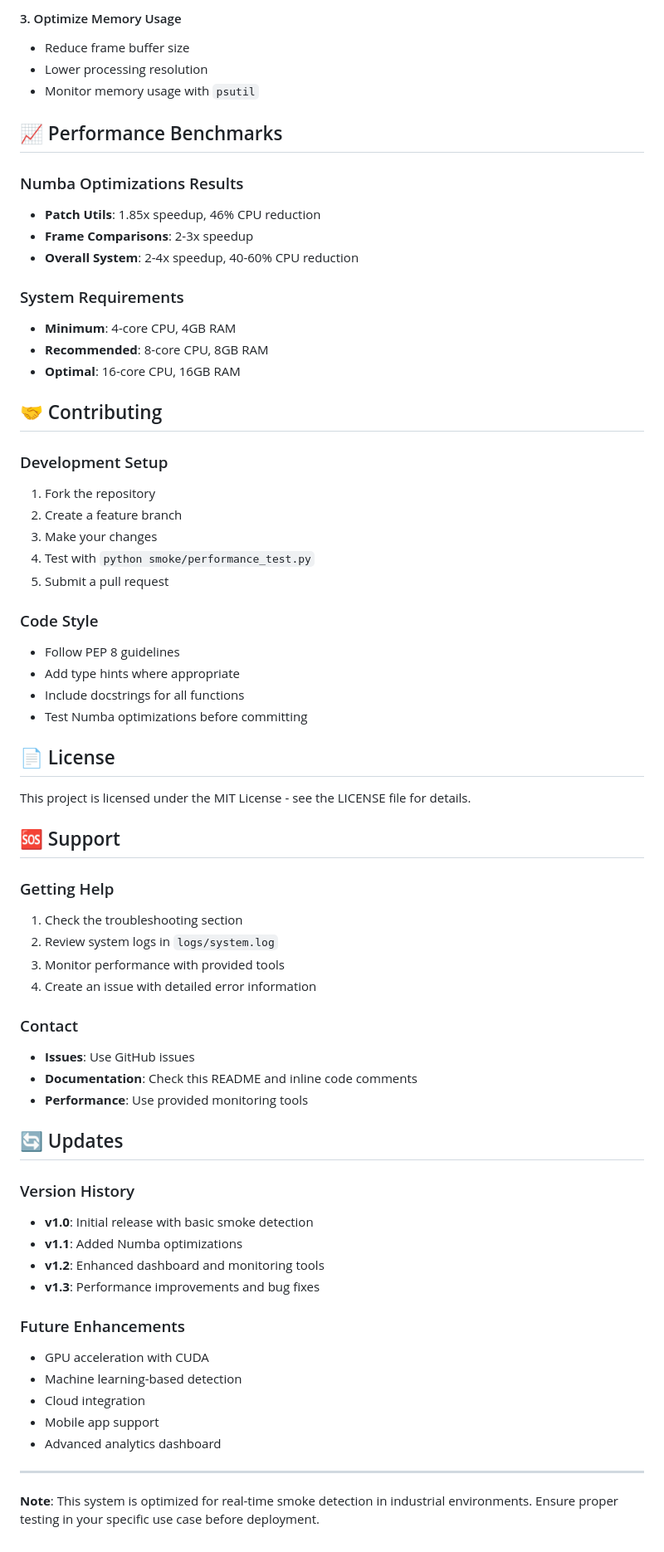
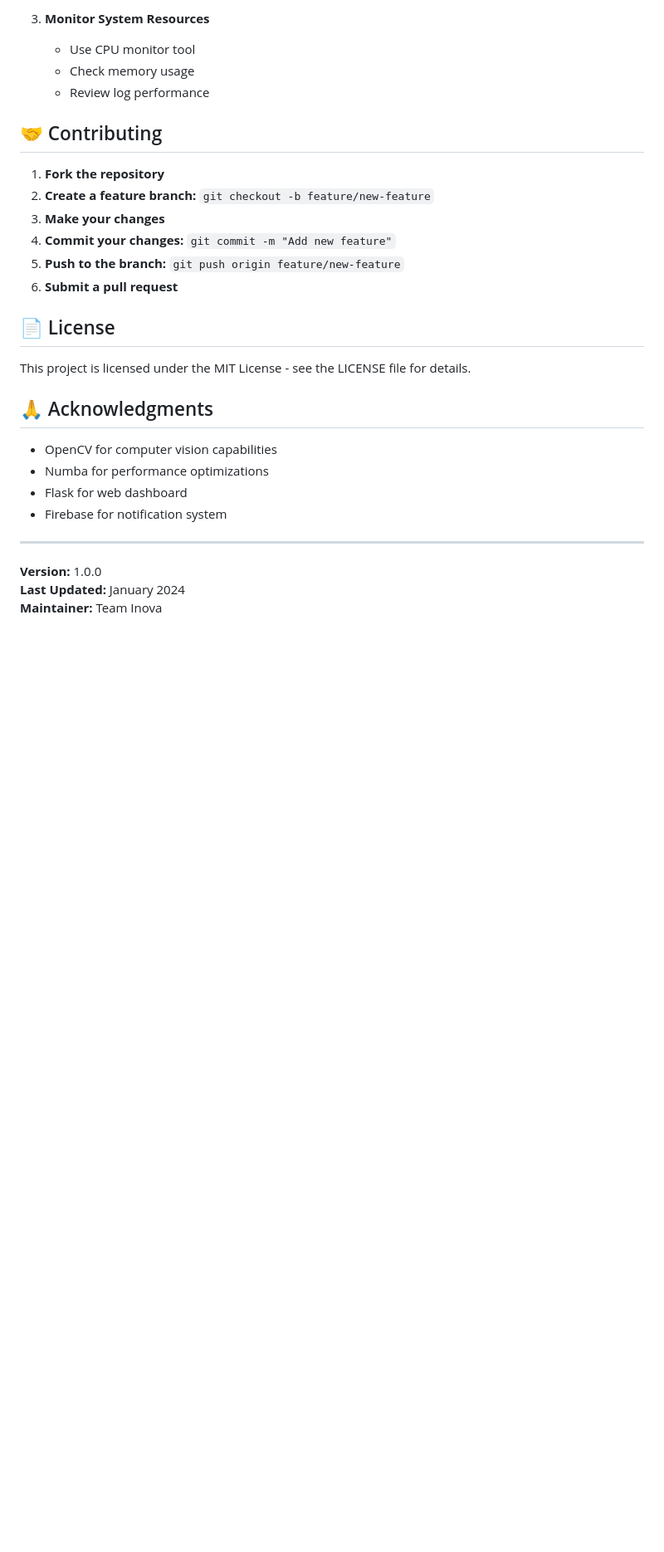
Before and after one commit to drhayeshesse/SDB_p1_C, a Markdown page: README.md, the part around one of its changes. Shown at 83% size. Rendered like a GitHub page; blank space fills up the shorter version.

```diff
--- a/README.md
+++ b/README.md
@@ -253,68 +218,31 @@ SDB_p1_C/
 
-#### 3. Optimize Memory Usage
-- Reduce frame buffer size
-- Lower processing resolution
-- Monitor memory usage with `psutil`
-
-## 📈 Performance Benchmarks
-
-### Numba Optimizations Results
-- **Patch Utils**: 1.85x speedup, 46% CPU reduction
-- **Frame Comparisons**: 2-3x speedup
-- **Overall System**: 2-4x speedup, 40-60% CPU reduction
-
-### System Requirements
-- **Minimum**: 4-core CPU, 4GB RAM
-- **Recommended**: 8-core CPU, 8GB RAM
-- **Optimal**: 16-core CPU, 16GB RAM
+3. **Monitor System Resources**
+   - Use CPU monitor tool
+   - Check memory usage
+   - Review log performance
 
 ## 🤝 Contributing
 
-### Development Setup
-1. Fork the repository
-2. Create a feature branch
-3. Make your changes
-4. Test with `python smoke/performance_test.py`
-5. Submit a pull request
-
-### Code Style
-- Follow PEP 8 guidelines
-- Add type hints where appropriate
-- Include docstrings for all functions
-- Test Numba optimizations before committing
+1. **Fork the repository**
+2. **Create a feature branch:** `git checkout -b feature/new-feature`
+3. **Make your changes**
+4. **Commit your changes:** `git commit -m "Add new feature"`
+5. **Push to the branch:** `git push origin feature/new-feature`
+6. **Submit a pull request**
 
 ## 📄 License
 
 This project is licensed under the MIT License - see the LICENSE file for details.
 
-## 🆘 Support
+## 🙏 Acknowledgments
 
-### Getting Help
-1. Check the troubleshooting section
-2. Review system logs in `logs/system.log`
-3. Monitor performance with provided tools
-4. Create an issue with detailed error information
-
-### Contact
-- **Issues**: Use GitHub issues
-- **Documentation**: Check this README and inline code comments
-- **Performance**: Use provided monitoring tools
-
-## 🔄 Updates
-
-### Version History
-- **v1.0**: Initial release with basic smoke detection
-- **v1.1**: Added Numba optimizations
-- **v1.2**: Enhanced dashboard and monitoring tools
-- **v1.3**: Performance improvements and bug fixes
-
-### Future Enhancements
-- GPU acceleration with CUDA
-- Machine learning-based detection
-- Cloud integration
-- Mobile app support
-- Advanced analytics dashboard
+- OpenCV for computer vision capabilities
+- Numba for performance optimizations
+- Flask for web dashboard
+- Firebase for notification system
 
 ---
 
-**Note**: This system is optimized for real-time smoke detection in industrial environments. Ensure proper testing in your specific use case before deployment.
+**Version:** 1.0.0
+**Last Updated:** January 2024
+**Maintainer:** Team Inova
```
Also changed, not shown: other parts of README.md (+145 -180 lines).
